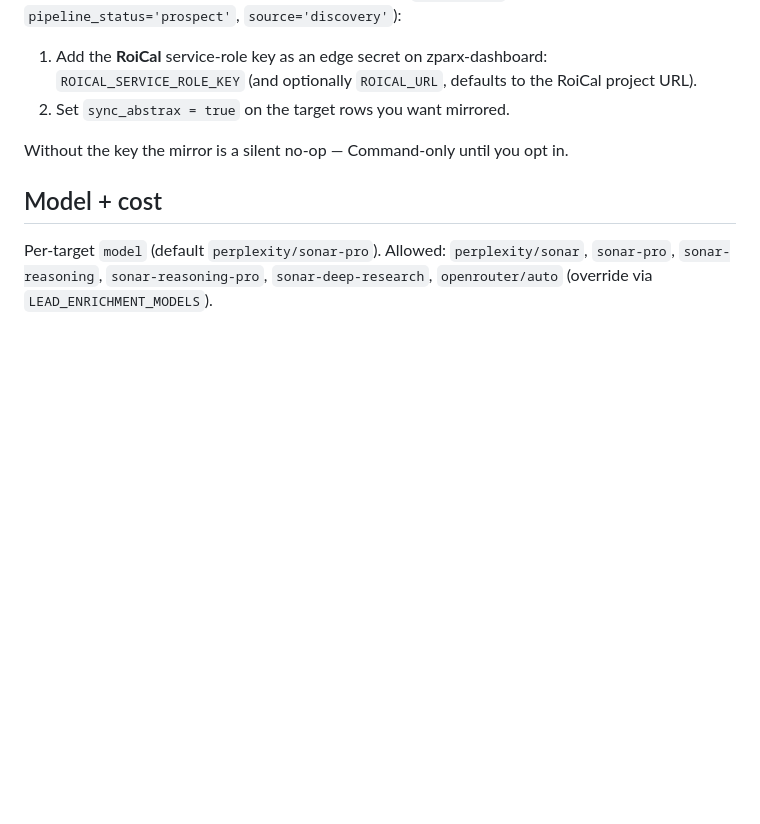
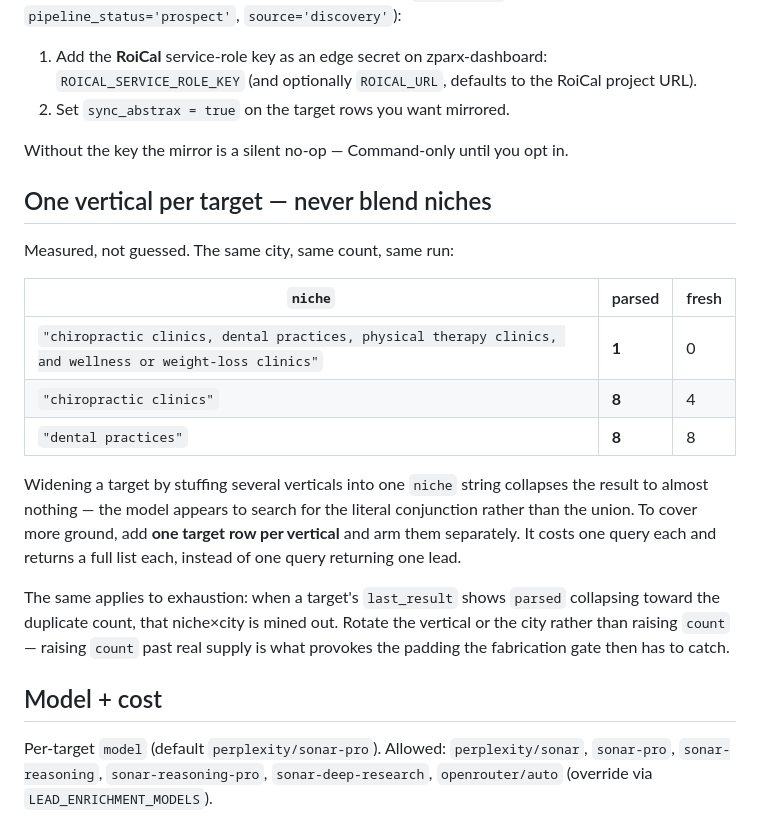
Before and after one commit to ZPARXMarketing/ROUTINER, a Markdown page: docs/LEAD_ENRICHMENT.md, the part around the change. Rendered like a GitHub page; blank space fills up the shorter version.

Commit message:
Record that blended niches collapse a target's yield
Widening a Decatur target by listing four verticals in one niche string
returned 1 result. Split per vertical, the same city and count returned
8 each. The model seems to search the literal conjunction rather than
the union, so coverage has to come from more target rows, not longer
niche strings.

Also notes the exhaustion signal — parsed collapsing toward the
duplicate count — and why raising count past real supply is what
provokes the padding the fabrication gate then has to catch.

Co-Authored-By: Claude Opus 5 <noreply@anthropic.com>
Claude-Session: https://claude.ai/code/session_0194pMZGbwyN6AS4gcEkw7QZ

```diff
--- a/docs/LEAD_ENRICHMENT.md
+++ b/docs/LEAD_ENRICHMENT.md
@@ -177,6 +177,27 @@ RoiCal, `pipeline_status='prospect'`, `source='discovery'`):
 
 Without the key the mirror is a silent no-op — Command-only until you opt in.
 
+## One vertical per target — never blend niches
+
+Measured, not guessed. The same city, same count, same run:
+
+| `niche` | parsed | fresh |
+|---|---|---|
+| `"chiropractic clinics, dental practices, physical therapy clinics, and wellness or weight-loss clinics"` | **1** | 0 |
+| `"chiropractic clinics"` | **8** | 4 |
+| `"dental practices"` | **8** | 8 |
+
+Widening a target by stuffing several verticals into one `niche` string collapses
+the result to almost nothing — the model appears to search for the literal
+conjunction rather than the union. To cover more ground, add **one target row
+per vertical** and arm them separately. It costs one query each and returns a
+full list each, instead of one query returning one lead.
+
+The same applies to exhaustion: when a target's `last_result` shows `parsed`
+collapsing toward the duplicate count, that niche×city is mined out. Rotate the
+vertical or the city rather than raising `count` — raising `count` past real
+supply is what provokes the padding the fabrication gate then has to catch.
+
 ## Model + cost
 
 Per-target `model` (default `perplexity/sonar-pro`). Allowed:
```
